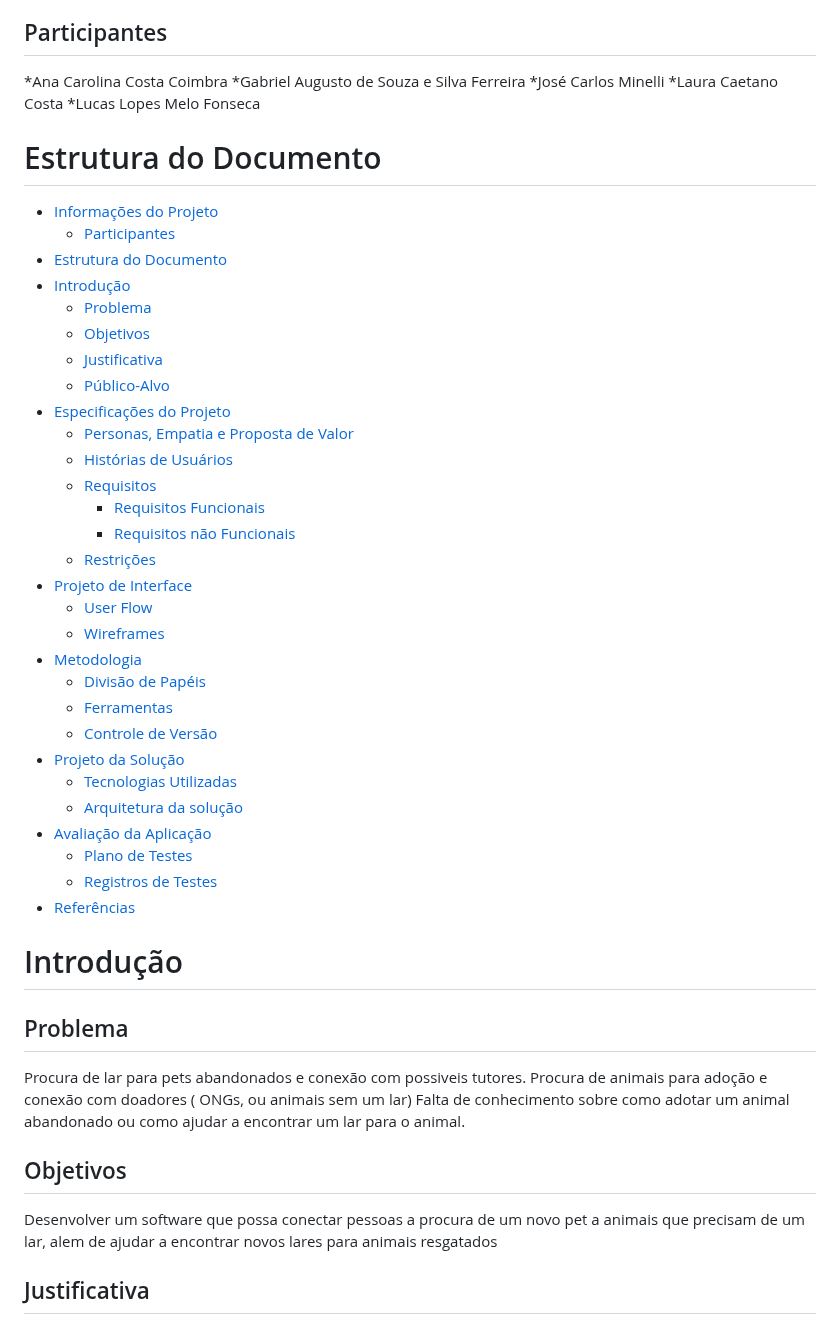
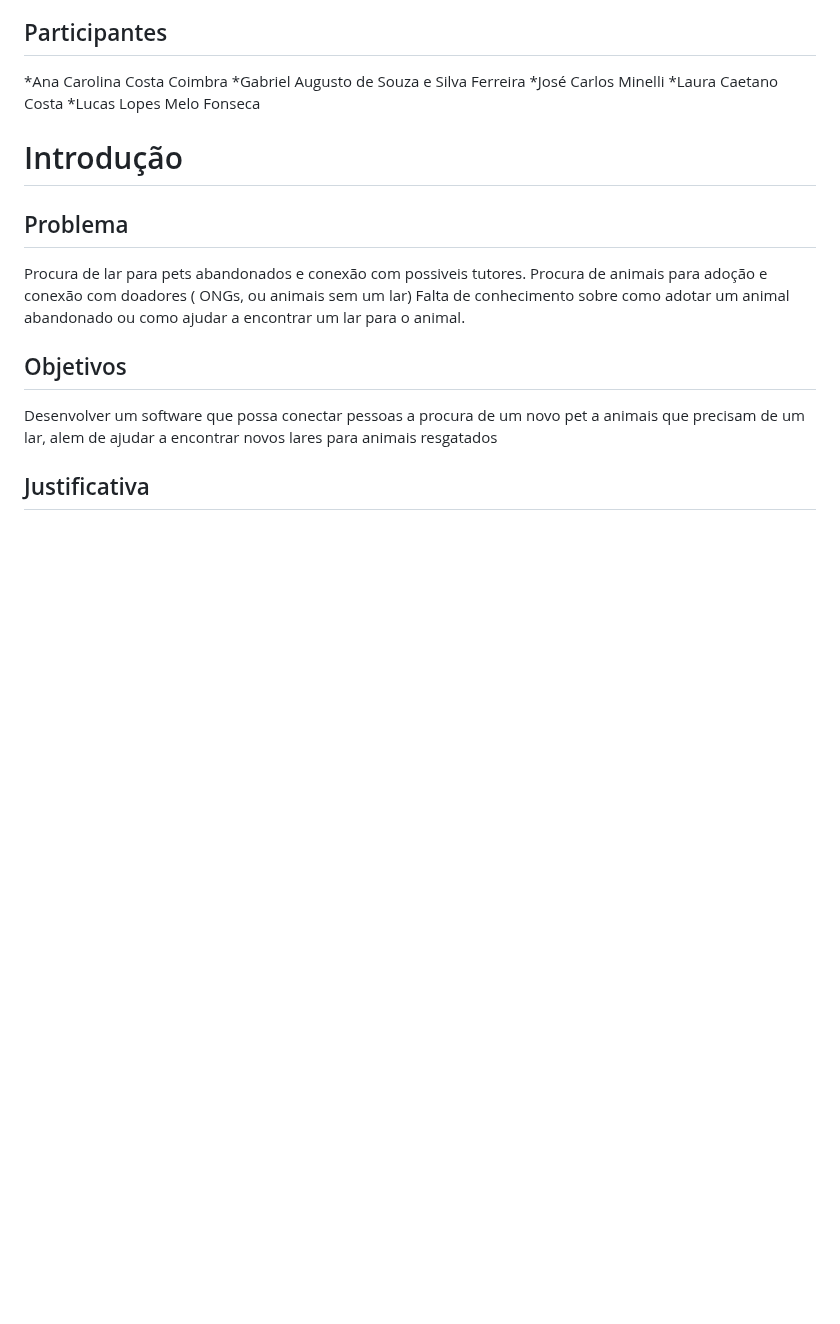
Before and after one commit to ICEI-PUC-Minas-PMGCC-TI/ti-1-pmg-cc-m-20231-tiaw-pets, a Markdown page: README.md, the part around the change. Rendered like a GitHub page; blank space fills up the shorter version.

```diff
--- a/README.md
+++ b/README.md
@@ -12,40 +12,6 @@ Curso: Ciência da computação
 *José Carlos Minelli
 *Laura Caetano Costa
 *Lucas Lopes Melo Fonseca
-
-
-# Estrutura do Documento
-
-- [Informações do Projeto](#informações-do-projeto)
-  - [Participantes](#participantes)
-- [Estrutura do Documento](#estrutura-do-documento)
-- [Introdução](#introdução)
-  - [Problema](#problema)
-  - [Objetivos](#objetivos)
-  - [Justificativa](#justificativa)
-  - [Público-Alvo](#público-alvo)
-- [Especificações do Projeto](#especificações-do-projeto)
-  - [Personas, Empatia e Proposta de Valor](#personas-empatia-e-proposta-de-valor)
-  - [Histórias de Usuários](#histórias-de-usuários)
-  - [Requisitos](#requisitos)
-    - [Requisitos Funcionais](#requisitos-funcionais)
-    - [Requisitos não Funcionais](#requisitos-não-funcionais)
-  - [Restrições](#restrições)
-- [Projeto de Interface](#projeto-de-interface)
-  - [User Flow](#user-flow)
-  - [Wireframes](#wireframes)
-- [Metodologia](#metodologia)
-  - [Divisão de Papéis](#divisão-de-papéis)
-  - [Ferramentas](#ferramentas)
-  - [Controle de Versão](#controle-de-versão)
-- [Projeto da Solução](#projeto-da-solução)
-  - [Tecnologias Utilizadas](#tecnologias-utilizadas)
-  - [Arquitetura da solução](#arquitetura-da-solução)
-- [Avaliação da Aplicação](#avaliação-da-aplicação)
-  - [Plano de Testes](#plano-de-testes)
-  - [Registros de Testes](#registros-de-testes)
-- [Referências](#referências)
-
 
 # Introdução
 
```
